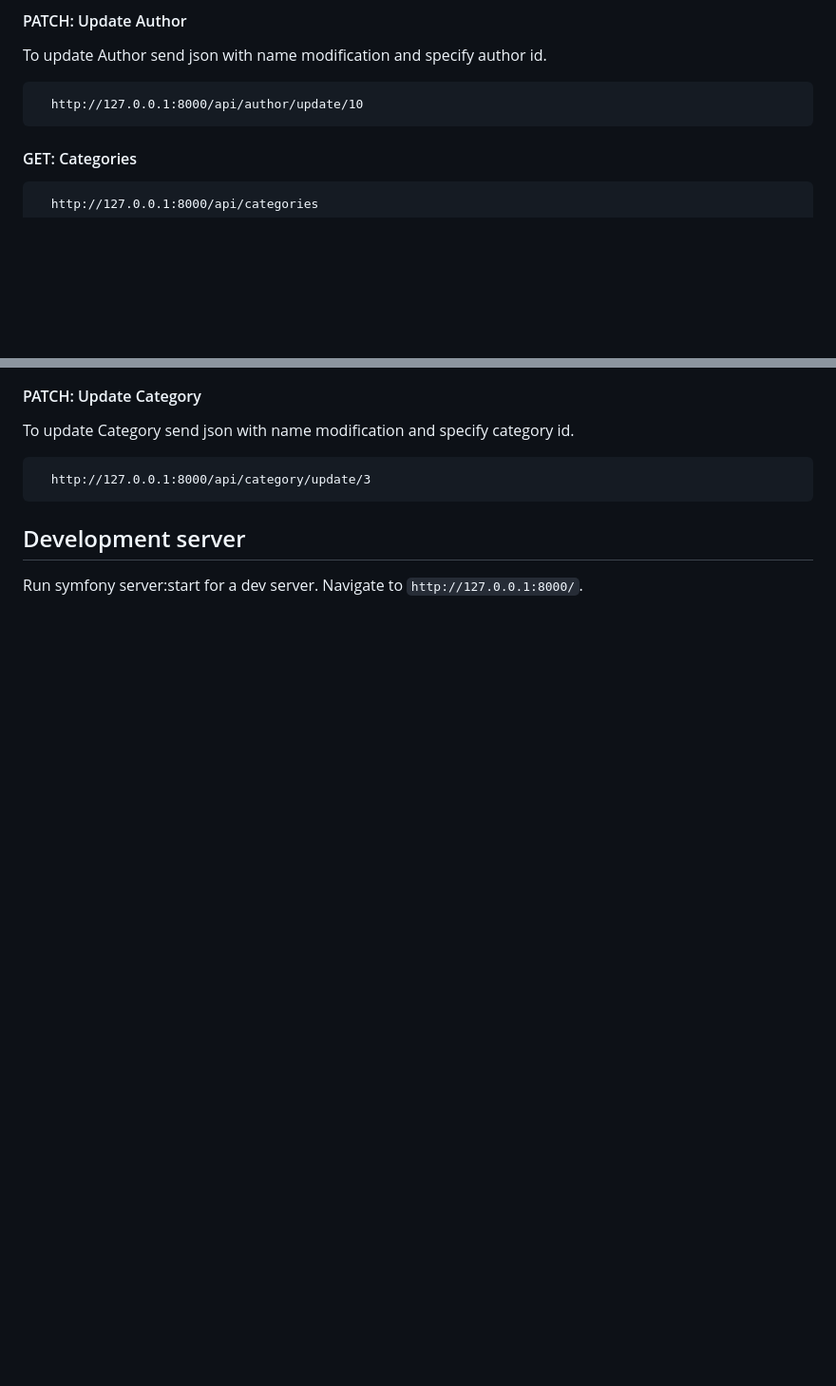
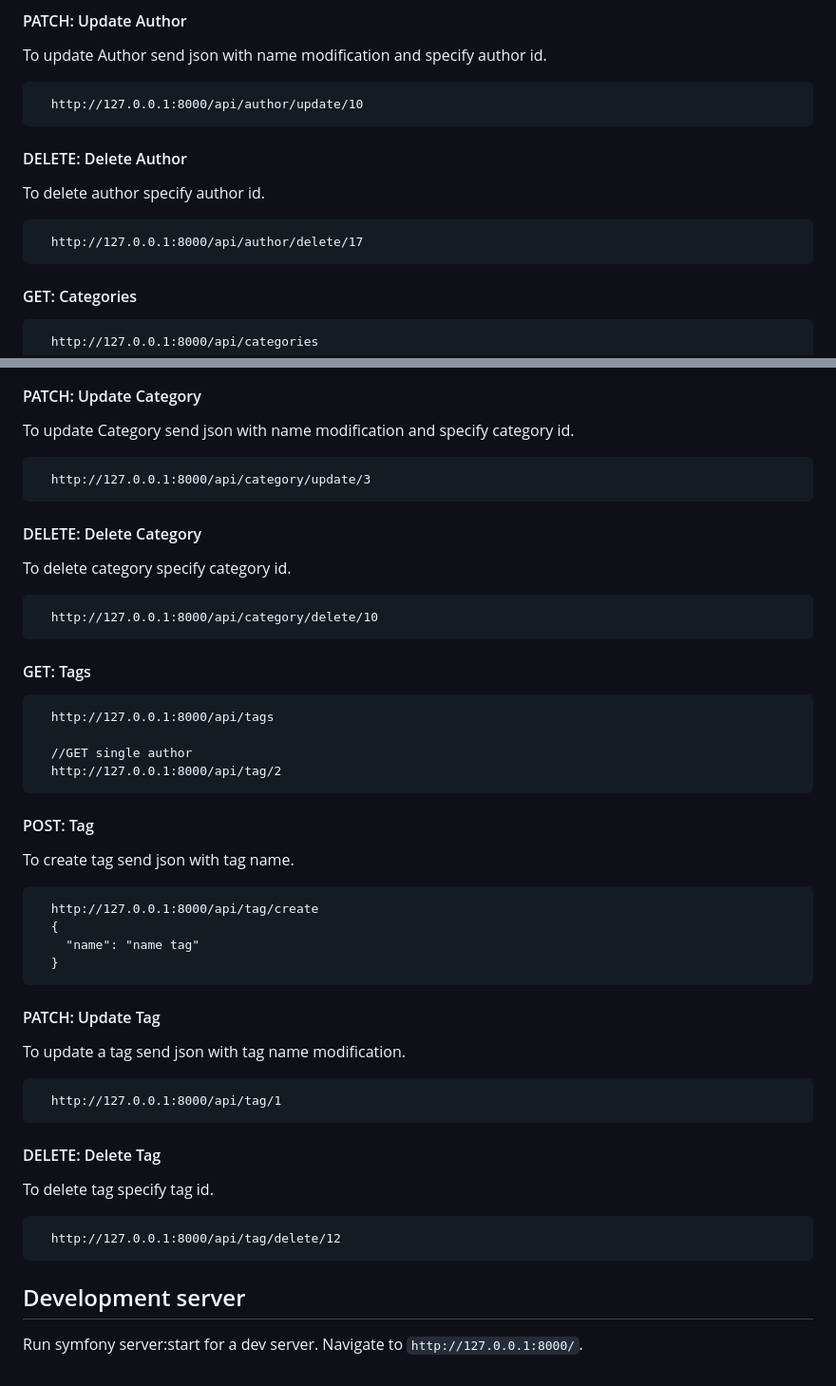
Before and after one commit to vivianmartinez/symfony-api-bookstore, a Markdown page: README.md, 2 parts joined by grey strips. Shown at 95% size. GitHub-like rendering; blank space fills up the shorter version.

````diff
--- a/README.md
+++ b/README.md
@@ -132,7 +132,11 @@ To update Author send json with name modification and specify author id.
 ```
   http://127.0.0.1:8000/api/author/update/10
 ```
-
+#### DELETE: Delete Author
+To delete author specify author id.
+```
+  http://127.0.0.1:8000/api/author/delete/17
+```
 #### GET: Categories
 ```
   http://127.0.0.1:8000/api/categories
@@ -151,6 +155,36 @@ To update Category send json with name modification and specify category id.
 ```
   http://127.0.0.1:8000/api/category/update/3
 ```
+#### DELETE: Delete Category
+To delete category specify category id.
+```
+  http://127.0.0.1:8000/api/category/delete/10
+```
+#### GET: Tags
+```
+  http://127.0.0.1:8000/api/tags
+
+  //GET single author
+  http://127.0.0.1:8000/api/tag/2
+```
+#### POST: Tag
+To create tag send json with tag name.
+```
+  http://127.0.0.1:8000/api/tag/create
+  {
+    "name": "name tag"
+  }
+```
+#### PATCH: Update Tag
+To update a tag send json with tag name modification.
+```
+  http://127.0.0.1:8000/api/tag/1
+```
+#### DELETE: Delete Tag
+To delete tag specify tag id.
+```
+  http://127.0.0.1:8000/api/tag/delete/12
+```
 
 ## Development server
 
````
